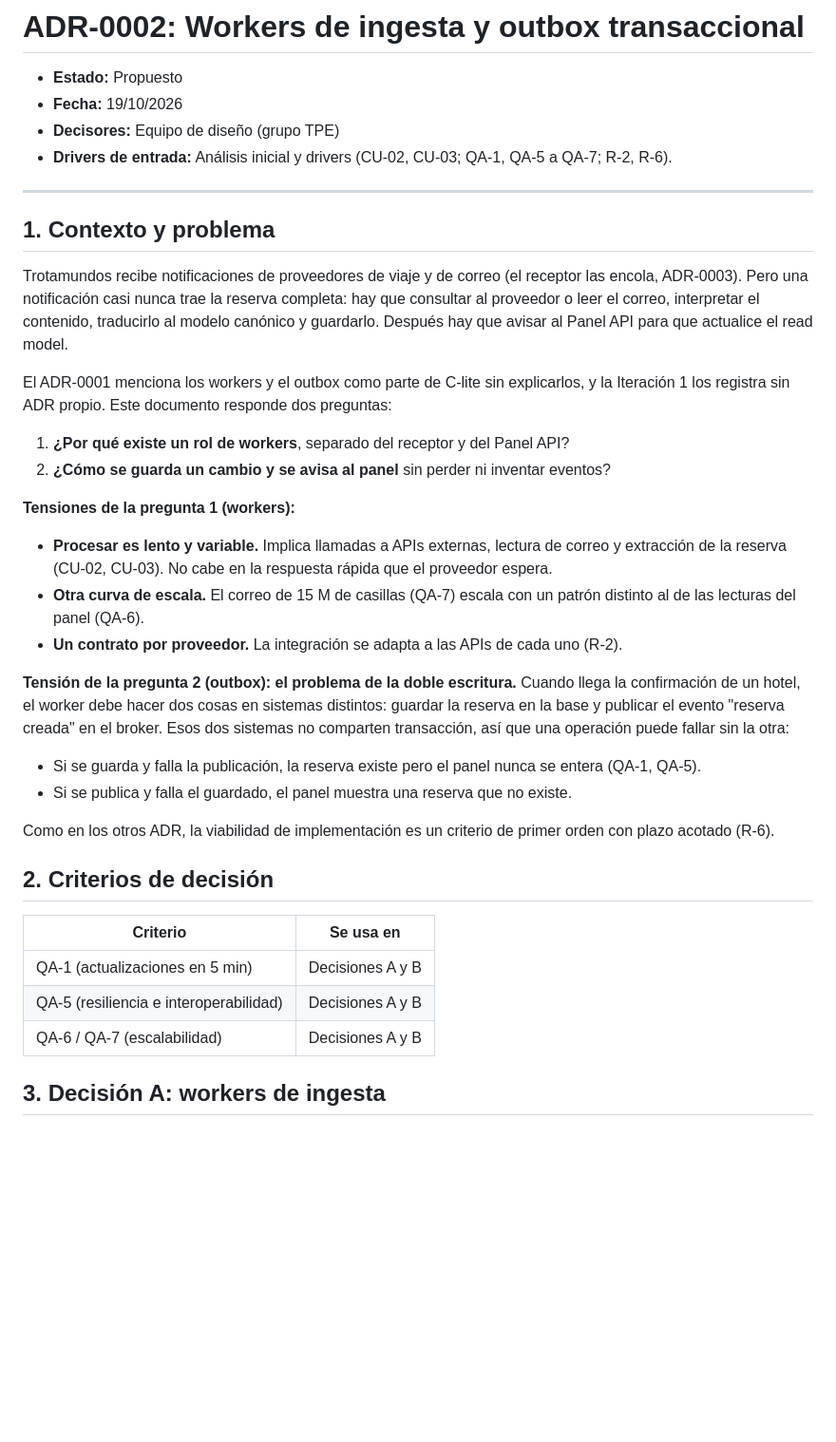
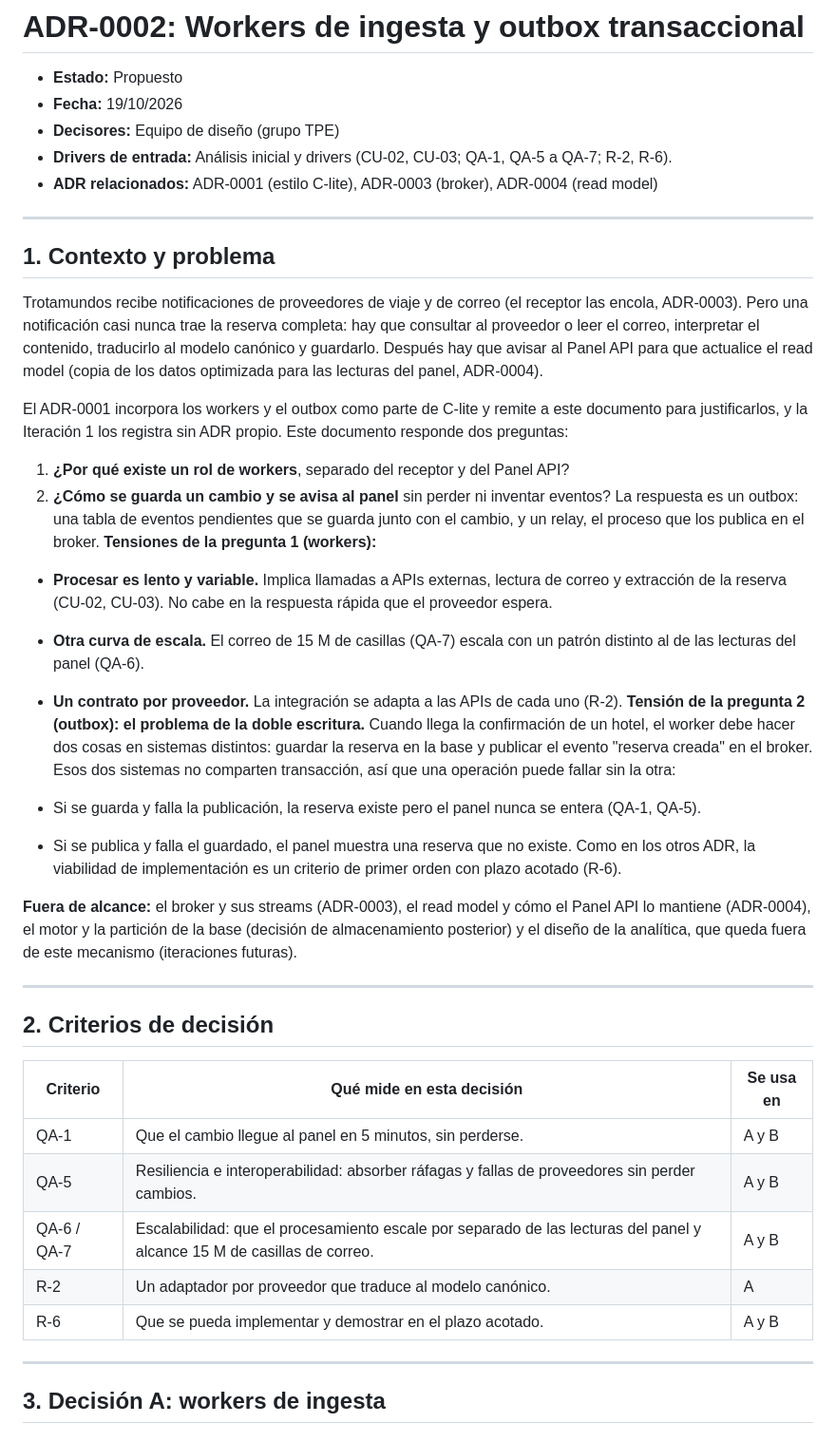
Before and after one commit to matiascanova/TPE_SOFTWARE, a Markdown page: ADR-0002: Workers de ingesta y outbox transaccional.md, the part around one of its changes. Shown at 95% size. Drawn GitHub-style; blank space fills up the shorter version.

Commit message:
Revise ADR-0002 for workers and outbox details
Updated the ADR to clarify the roles of ingestion workers and the transactional outbox, including decision criteria and alternatives considered.

```diff
--- a/ADR-0002: Workers de ingesta y outbox transaccional.md
+++ b/ADR-0002: Workers de ingesta y outbox transaccional.md
@@ -4,38 +4,43 @@
 - **Fecha:** 19/10/2026
 - **Decisores:** Equipo de diseño (grupo TPE)
 - **Drivers de entrada:** Análisis inicial y drivers (CU-02, CU-03; QA-1, QA-5 a QA-7; R-2, R-6).
-
+- **ADR relacionados:** ADR-0001 (estilo C-lite), ADR-0003 (broker), ADR-0004 (read model)
 ---
 
 ## 1. Contexto y problema
 
-Trotamundos recibe notificaciones de proveedores de viaje y de correo (el receptor las encola, ADR-0003). Pero una notificación casi nunca trae la reserva completa: hay que consultar al proveedor o leer el correo, interpretar el contenido, traducirlo al modelo canónico y guardarlo. Después hay que avisar al Panel API para que actualice el read model.
+Trotamundos recibe notificaciones de proveedores de viaje y de correo (el receptor las encola, ADR-0003). Pero una notificación casi nunca trae la reserva completa: hay que consultar al proveedor o leer el correo, interpretar el contenido, traducirlo al modelo canónico y guardarlo. Después hay que avisar al Panel API para que actualice el read model (copia de los datos optimizada para las lecturas del panel, ADR-0004).
 
-El ADR-0001 menciona los workers y el outbox como parte de C-lite sin explicarlos, y la Iteración 1 los registra sin ADR propio. Este documento responde dos preguntas:
+El ADR-0001 incorpora los workers y el outbox como parte de C-lite y remite a este documento para justificarlos, y la Iteración 1 los registra sin ADR propio. Este documento responde dos preguntas:
 
 1. **¿Por qué existe un rol de workers**, separado del receptor y del Panel API?
-2. **¿Cómo se guarda un cambio y se avisa al panel** sin perder ni inventar eventos?
-
+2. **¿Cómo se guarda un cambio y se avisa al panel** sin perder ni inventar eventos? La respuesta es un outbox: una tabla de eventos pendientes que se guarda junto con el cambio, y un relay, el proceso que los publica en el broker.
 **Tensiones de la pregunta 1 (workers):**
 
 - **Procesar es lento y variable.** Implica llamadas a APIs externas, lectura de correo y extracción de la reserva (CU-02, CU-03). No cabe en la respuesta rápida que el proveedor espera.
 - **Otra curva de escala.** El correo de 15 M de casillas (QA-7) escala con un patrón distinto al de las lecturas del panel (QA-6).
 - **Un contrato por proveedor.** La integración se adapta a las APIs de cada uno (R-2).
-
 **Tensión de la pregunta 2 (outbox): el problema de la doble escritura.** Cuando llega la confirmación de un hotel, el worker debe hacer dos cosas en sistemas distintos: guardar la reserva en la base y publicar el evento "reserva creada" en el broker. Esos dos sistemas no comparten transacción, así que una operación puede fallar sin la otra:
 
 - Si se guarda y falla la publicación, la reserva existe pero el panel nunca se entera (QA-1, QA-5).
 - Si se publica y falla el guardado, el panel muestra una reserva que no existe.
+Como en los otros ADR, la viabilidad de implementación es un criterio de primer orden con plazo acotado (R-6).
 
-Como en los otros ADR, la viabilidad de implementación es un criterio de primer orden con plazo acotado (R-6).
+**Fuera de alcance:** el broker y sus streams (ADR-0003), el read model y cómo el Panel API lo mantiene (ADR-0004), el motor y la partición de la base (decisión de almacenamiento posterior) y el diseño de la analítica, que queda fuera de este mecanismo (iteraciones futuras).
+
+---
 
 ## 2. Criterios de decisión
 
-| Criterio | Se usa en |
-|---|---|
-| QA-1 (actualizaciones en 5 min) | Decisiones A y B |
-| QA-5 (resiliencia e interoperabilidad) | Decisiones A y B |
-| QA-6 / QA-7 (escalabilidad) | Decisiones A y B |
+| Criterio | Qué mide en esta decisión | Se usa en |
+|---|---|---|
+| QA-1 | Que el cambio llegue al panel en 5 minutos, sin perderse. | A y B |
+| QA-5 | Resiliencia e interoperabilidad: absorber ráfagas y fallas de proveedores sin perder cambios. | A y B |
+| QA-6 / QA-7 | Escalabilidad: que el procesamiento escale por separado de las lecturas del panel y alcance 15 M de casillas de correo. | A y B |
+| R-2 | Un adaptador por proveedor que traduce al modelo canónico. | A |
+| R-6 | Que se pueda implementar y demostrar en el plazo acotado. | A y B |
+
+---
 
 ## 3. Decisión A: workers de ingesta
 
```
Also changed, not shown: other parts of ADR-0002: Workers de ingesta y outbox transaccional.md (+22 -23 lines).
